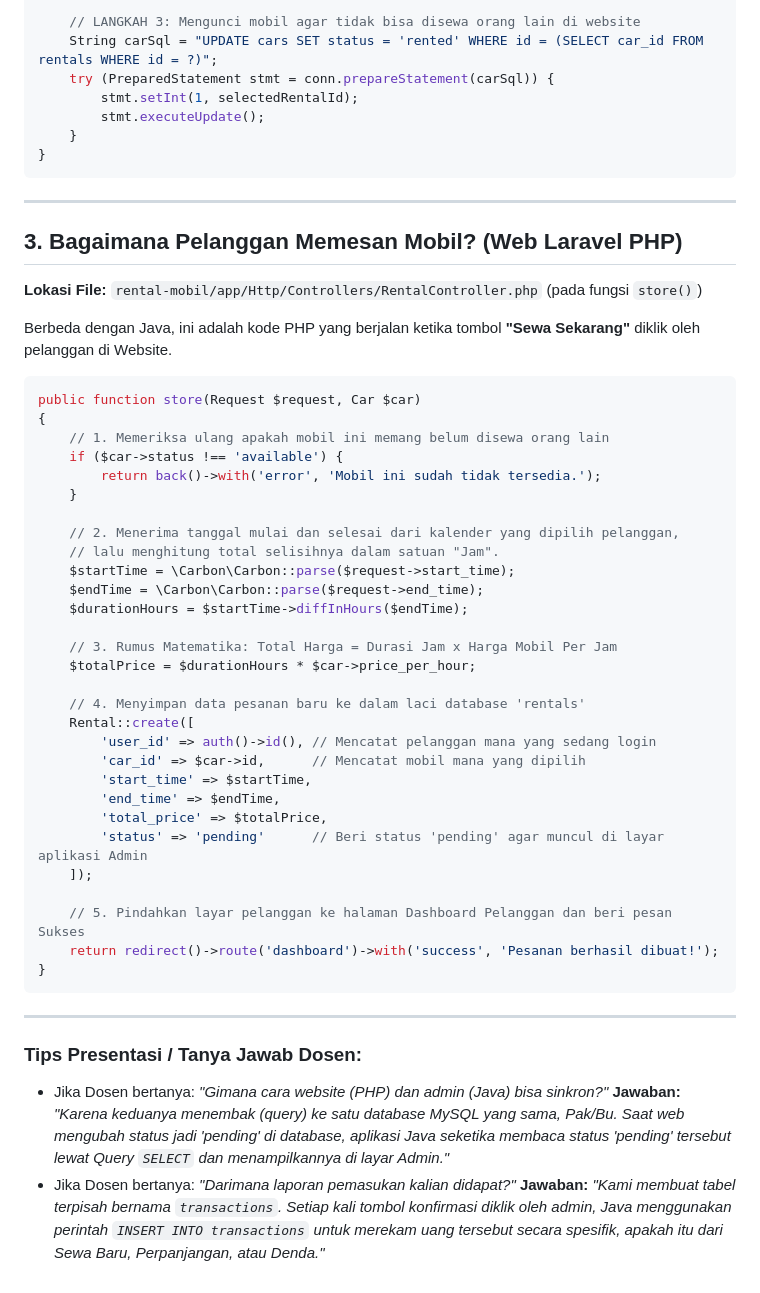
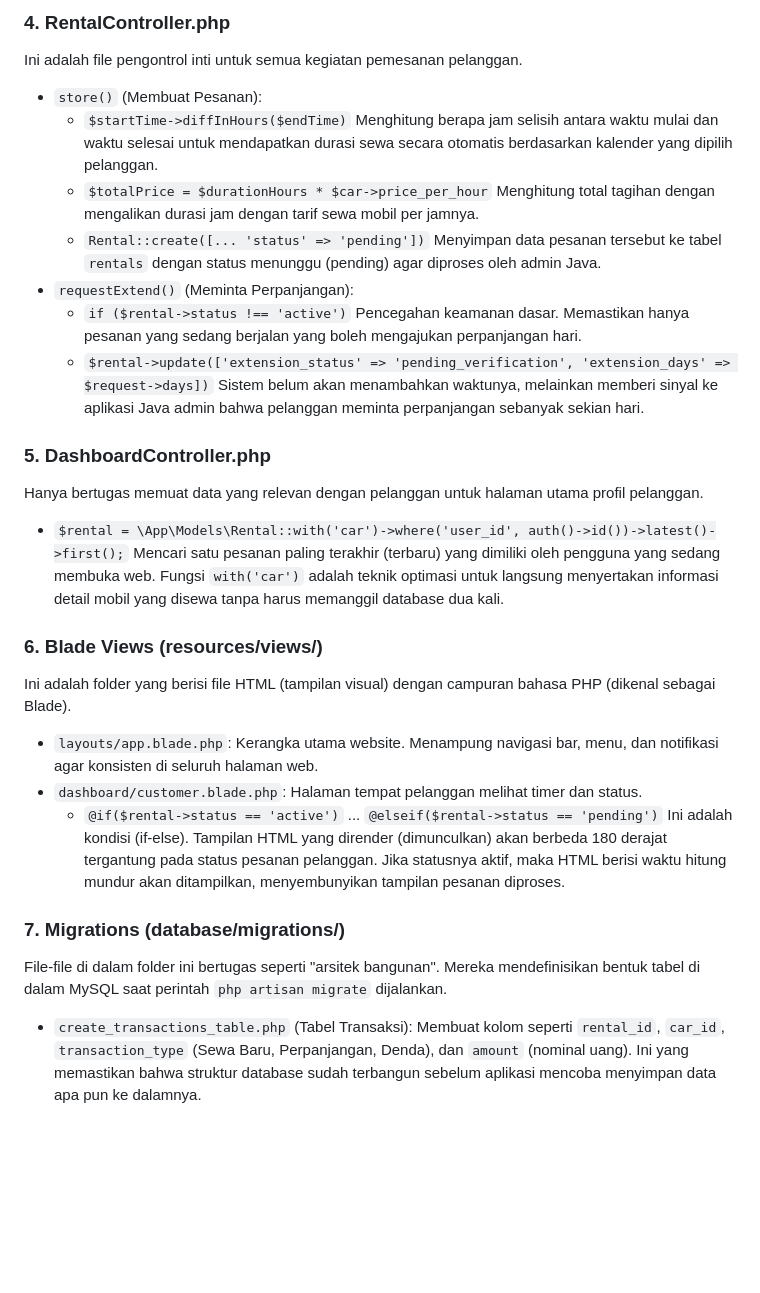
Before and after one commit to Vallens-jpg/Java-Rent-Final, a Markdown page: PENJELASAN_KODE.md, the part around one of its changes. Rendered like a GitHub page; blank space fills up the shorter version.

````diff
--- a/PENJELASAN_KODE.md
+++ b/PENJELASAN_KODE.md
@@ -85,56 +117,32 @@ try (Connection conn = Database.getConnection()) {
 
-    // LANGKAH 3: Mengunci mobil agar tidak bisa disewa orang lain di website
-    String carSql = "UPDATE cars SET status = 'rented' WHERE id = (SELECT car_id FROM rentals WHERE id = ?)";
-    try (PreparedStatement stmt = conn.prepareStatement(carSql)) {
-        stmt.setInt(1, selectedRentalId);
-        stmt.executeUpdate();
-    }
-}
-```
+### 4. RentalController.php
+Ini adalah file pengontrol inti untuk semua kegiatan pemesanan pelanggan.
+- `store()` (Membuat Pesanan):
+  - `$startTime->diffInHours($endTime)`
+    Menghitung berapa jam selisih antara waktu mulai dan waktu selesai untuk mendapatkan durasi sewa secara otomatis berdasarkan kalender yang dipilih pelanggan.
+  - `$totalPrice = $durationHours * $car->price_per_hour`
+    Menghitung total tagihan dengan mengalikan durasi jam dengan tarif sewa mobil per jamnya.
+  - `Rental::create([... 'status' => 'pending'])`
+    Menyimpan data pesanan tersebut ke tabel `rentals` dengan status menunggu (pending) agar diproses oleh admin Java.
+- `requestExtend()` (Meminta Perpanjangan):
+  - `if ($rental->status !== 'active')`
+    Pencegahan keamanan dasar. Memastikan hanya pesanan yang sedang berjalan yang boleh mengajukan perpanjangan hari.
+  - `$rental->update(['extension_status' => 'pending_verification', 'extension_days' => $request->days])`
+    Sistem belum akan menambahkan waktunya, melainkan memberi sinyal ke aplikasi Java admin bahwa pelanggan meminta perpanjangan sebanyak sekian hari.
 
----
+### 5. DashboardController.php
+Hanya bertugas memuat data yang relevan dengan pelanggan untuk halaman utama profil pelanggan.
+- `$rental = \App\Models\Rental::with('car')->where('user_id', auth()->id())->latest()->first();`
+  Mencari satu pesanan paling terakhir (terbaru) yang dimiliki oleh pengguna yang sedang membuka web. Fungsi `with('car')` adalah teknik optimasi untuk langsung menyertakan informasi detail mobil yang disewa tanpa harus memanggil database dua kali.
 
-## 3. Bagaimana Pelanggan Memesan Mobil? (Web Laravel PHP)
-**Lokasi File:** `rental-mobil/app/Http/Controllers/RentalController.php` (pada fungsi `store()`)
+### 6. Blade Views (resources/views/)
+Ini adalah folder yang berisi file HTML (tampilan visual) dengan campuran bahasa PHP (dikenal sebagai Blade).
+- `layouts/app.blade.php`: Kerangka utama website. Menampung navigasi bar, menu, dan notifikasi agar konsisten di seluruh halaman web.
+- `dashboard/customer.blade.php`: Halaman tempat pelanggan melihat timer dan status.
+  - `@if($rental->status == 'active')` ... `@elseif($rental->status == 'pending')`
+    Ini adalah kondisi (if-else). Tampilan HTML yang dirender (dimunculkan) akan berbeda 180 derajat tergantung pada status pesanan pelanggan. Jika statusnya aktif, maka HTML berisi waktu hitung mundur akan ditampilkan, menyembunyikan tampilan pesanan diproses.
 
-Berbeda dengan Java, ini adalah kode PHP yang berjalan ketika tombol **"Sewa Sekarang"** diklik oleh pelanggan di Website.
-
-```php
-public function store(Request $request, Car $car)
-{
-    // 1. Memeriksa ulang apakah mobil ini memang belum disewa orang lain
-    if ($car->status !== 'available') {
-        return back()->with('error', 'Mobil ini sudah tidak tersedia.');
-    }
-
-    // 2. Menerima tanggal mulai dan selesai dari kalender yang dipilih pelanggan,
-    // lalu menghitung total selisihnya dalam satuan "Jam".
-    $startTime = \Carbon\Carbon::parse($request->start_time);
-    $endTime = \Carbon\Carbon::parse($request->end_time);
-    $durationHours = $startTime->diffInHours($endTime);
-
-    // 3. Rumus Matematika: Total Harga = Durasi Jam x Harga Mobil Per Jam
-    $totalPrice = $durationHours * $car->price_per_hour;
-
-    // 4. Menyimpan data pesanan baru ke dalam laci database 'rentals'
-    Rental::create([
-        'user_id' => auth()->id(), // Mencatat pelanggan mana yang sedang login
-        'car_id' => $car->id,      // Mencatat mobil mana yang dipilih
-        'start_time' => $startTime,
-        'end_time' => $endTime,
-        'total_price' => $totalPrice,
-        'status' => 'pending'      // Beri status 'pending' agar muncul di layar aplikasi Admin
-    ]);
-
-    // 5. Pindahkan layar pelanggan ke halaman Dashboard Pelanggan dan beri pesan Sukses
-    return redirect()->route('dashboard')->with('success', 'Pesanan berhasil dibuat!');
-}
-```
-
----
-
-### Tips Presentasi / Tanya Jawab Dosen:
-- Jika Dosen bertanya: *"Gimana cara website (PHP) dan admin (Java) bisa sinkron?"*
-  **Jawaban:** *"Karena keduanya menembak (query) ke satu database MySQL yang sama, Pak/Bu. Saat web mengubah status jadi 'pending' di database, aplikasi Java seketika membaca status 'pending' tersebut lewat Query `SELECT` dan menampilkannya di layar Admin."*
-- Jika Dosen bertanya: *"Darimana laporan pemasukan kalian didapat?"*
-  **Jawaban:** *"Kami membuat tabel terpisah bernama `transactions`. Setiap kali tombol konfirmasi diklik oleh admin, Java menggunakan perintah `INSERT INTO transactions` untuk merekam uang tersebut secara spesifik, apakah itu dari Sewa Baru, Perpanjangan, atau Denda."*
+### 7. Migrations (database/migrations/)
+File-file di dalam folder ini bertugas seperti "arsitek bangunan". Mereka mendefinisikan bentuk tabel di dalam MySQL saat perintah `php artisan migrate` dijalankan.
+- `create_transactions_table.php` (Tabel Transaksi):
+  Membuat kolom seperti `rental_id`, `car_id`, `transaction_type` (Sewa Baru, Perpanjangan, Denda), dan `amount` (nominal uang). Ini yang memastikan bahwa struktur database sudah terbangun sebelum aplikasi mencoba menyimpan data apa pun ke dalamnya.
````
Also changed, not shown: other parts of PENJELASAN_KODE.md (+97 -65 lines).
